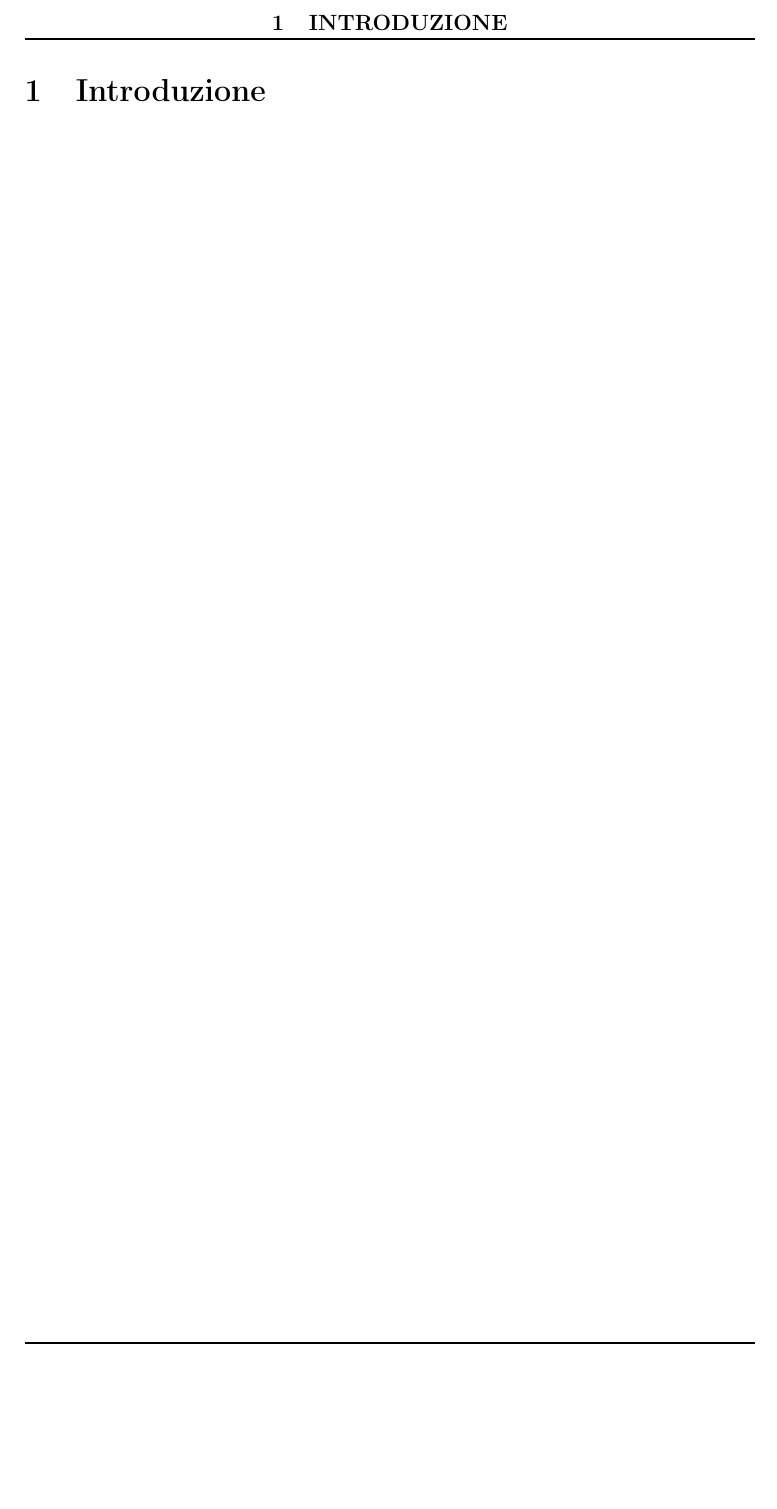
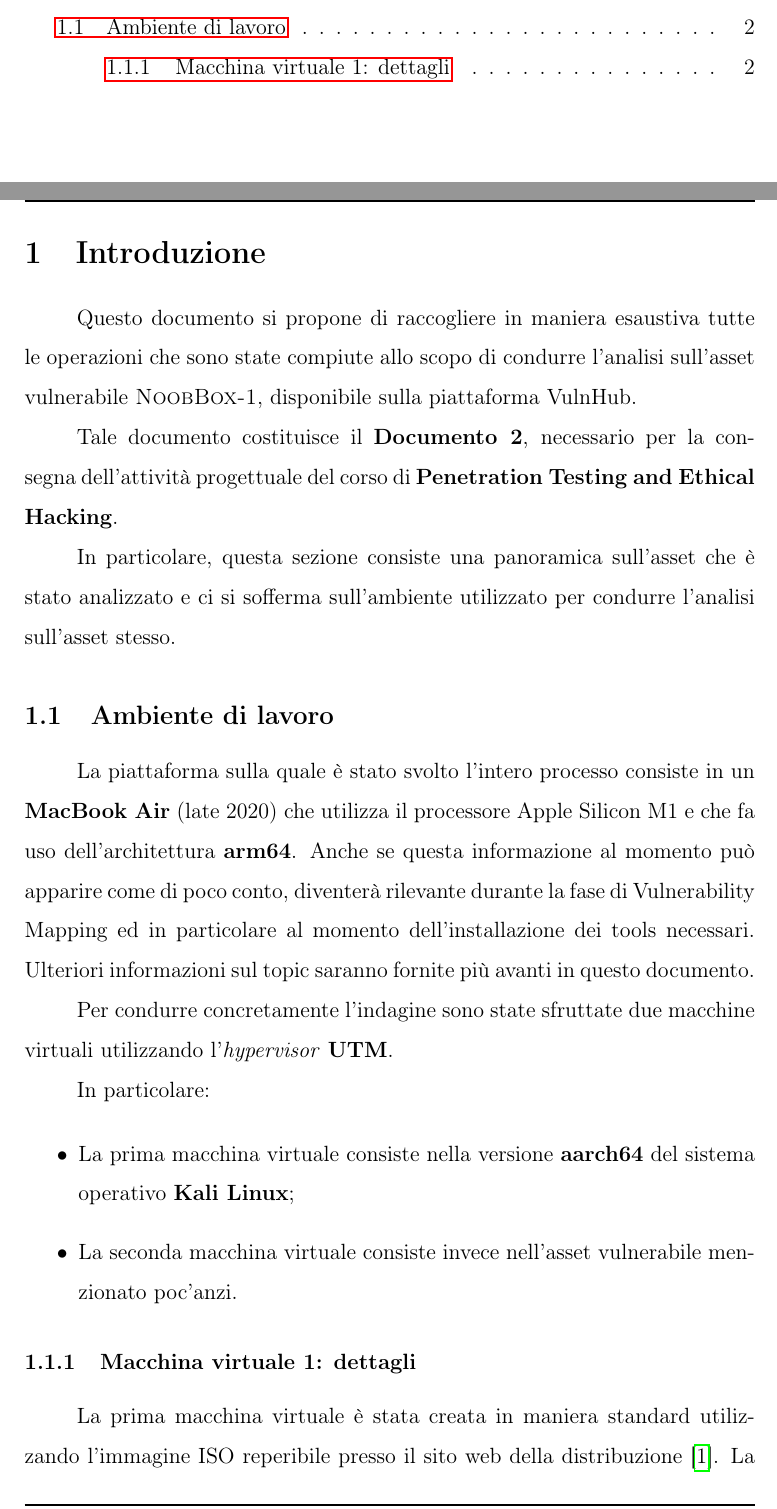
Before and after one commit to h3rm4nn-99/PenetrationTesting-NoobBox1-Report, a LaTeX document (MetodologieUtilizzate/MetodologieUtilizzate.tex): part of page 3 of 3 before the commit and two parts of pages 2 and 3 of 5 after it, the two joined at a grey line, cut at the place of the change, the shorter picture padded with empty space. Compiled offline with pdfLaTeX.

Commit message:
Descrizione dell'ambiente utilizzato (1)

```diff
--- a/MetodologieUtilizzate/MetodologieUtilizzate.tex
+++ b/MetodologieUtilizzate/MetodologieUtilizzate.tex
@@ -73,6 +73,28 @@
 \newpage
 
 \section{Introduzione}
+Questo documento si propone di raccogliere in maniera esaustiva tutte le operazioni che sono state compiute allo scopo di condurre l'analisi sull'asset vulnerabile \textsc{NoobBox-1}, disponibile sulla piattaforma VulnHub.
+
+Tale documento costituisce il \textbf{Documento 2}, necessario per la consegna dell'attività progettuale del corso di \textbf{Penetration Testing and Ethical Hacking}.
+
+In particolare, questa sezione consiste una panoramica sull'asset che è stato analizzato e ci si sofferma sull'ambiente utilizzato per condurre l'analisi sull'asset stesso.
+
+\subsection{Ambiente di lavoro}
+La piattaforma sulla quale è stato svolto l'intero processo consiste in un \textbf{MacBook Air} (late 2020) che utilizza il processore Apple Silicon M1 e che fa uso dell'architettura \textbf{arm64}. Anche se questa informazione al momento può apparire come di poco conto, diventerà rilevante durante la fase di Vulnerability Mapping ed in particolare al momento dell'installazione dei tools necessari. Ulteriori informazioni sul topic saranno fornite più avanti in questo documento.
+
+Per condurre concretamente l'indagine sono state sfruttate due macchine virtuali utilizzando l'\textit{hypervisor} \textbf{UTM}.
+
+In particolare:
+
+\begin{itemize}
+    \item La prima macchina virtuale consiste nella versione \textbf{aarch64} del sistema operativo \textbf{Kali Linux};
+    \item La seconda macchina virtuale consiste invece nell'asset vulnerabile menzionato poc'anzi.
+\end{itemize}
+
+\subsubsection{Macchina virtuale 1: dettagli}
+La prima macchina virtuale è stata creata in maniera standard utilizzando l'immagine ISO reperibile presso il sito web della distribuzione \cite{kali}. La versione utilizzata risulta essere la \textbf{2023.1}, rilasciata il 13 marzo 2023.
+
+In fase di installazione è stato necessario adottare alcuni accorgimenti suggeriti nella relativa documentazione dell'\textit{hypervisor} utilizzato \cite{kali-utm}. Le informazioni presenti in questa pagina sono state create per le versioni \textbf{2022.x} ma sono valide anche per la versione utilizzata durante questo processo.
 
 \newpage
 \printbibliography[title={Riferimenti bibliografici}]
```
Also changed, not shown: MetodologieUtilizzate/bibliography.bib (+11 -0 lines).
